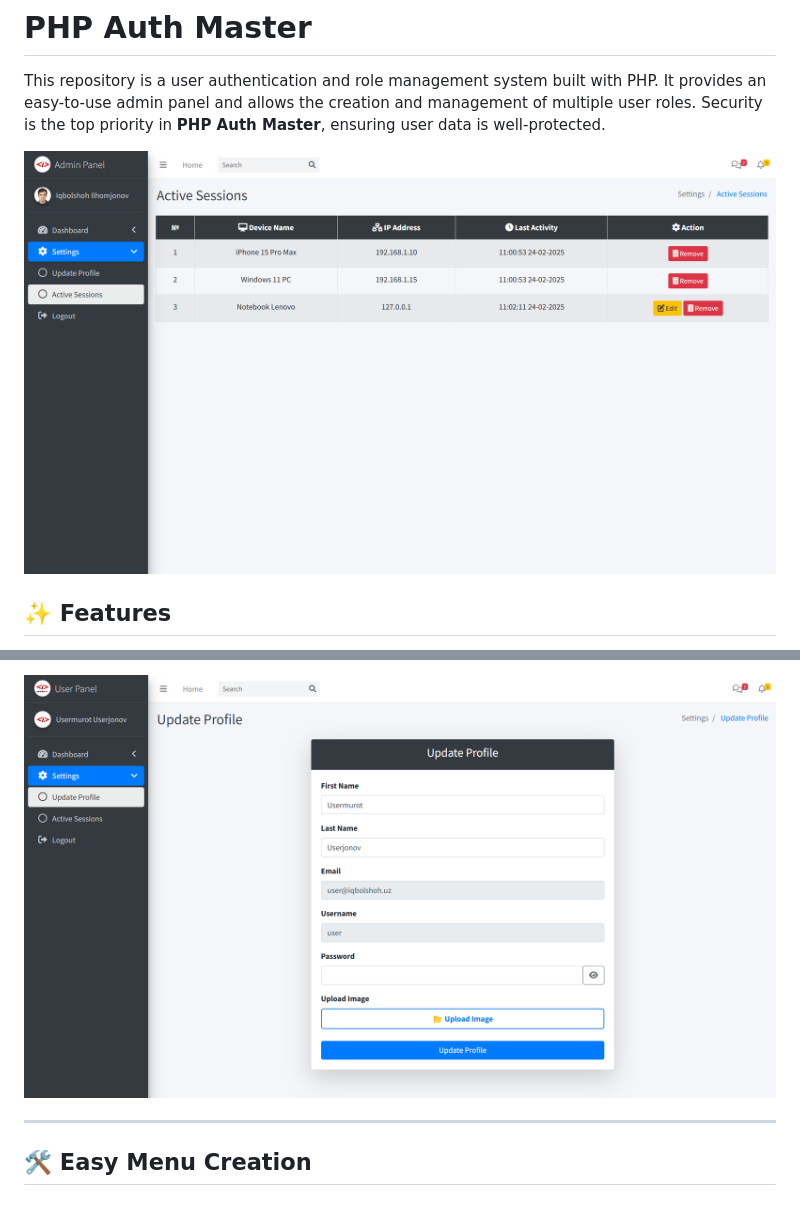
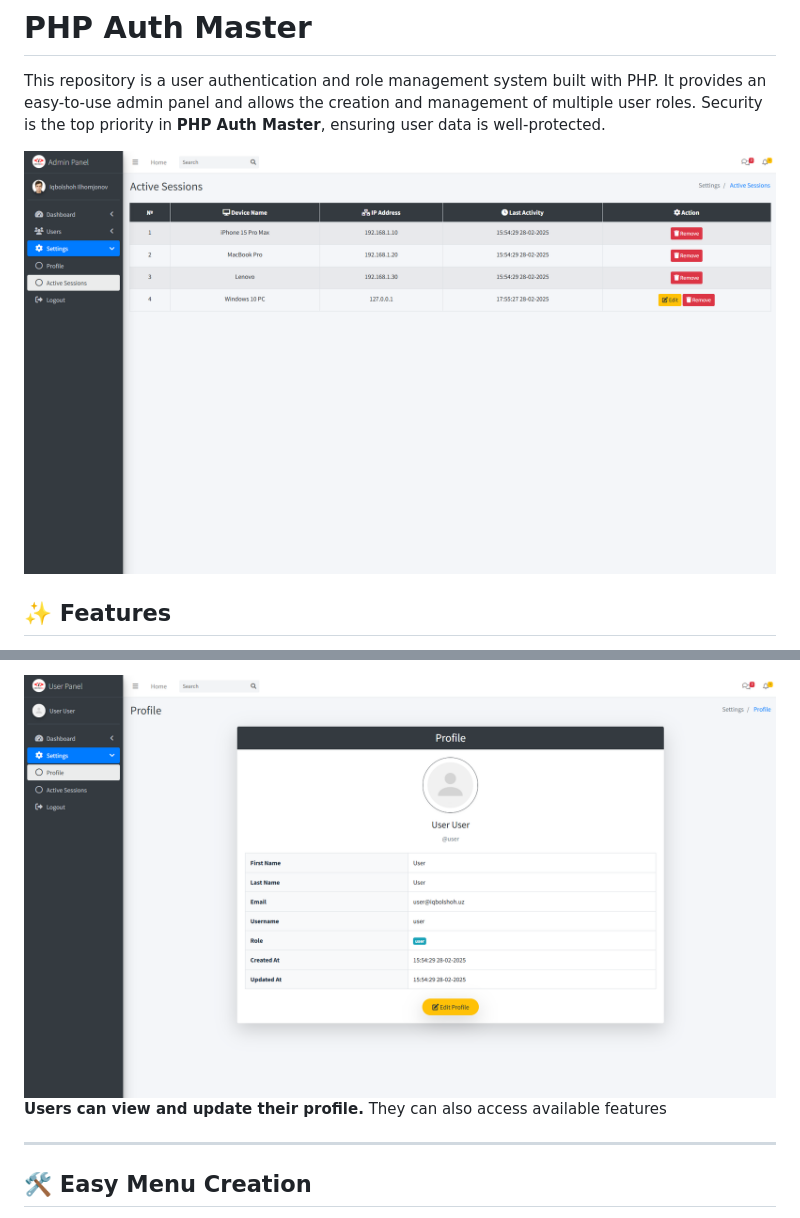
Before and after one commit to Iqbolshoh/php-auth-master, a Markdown page: README.md, 2 parts joined by grey strips. GitHub-like rendering; pictures changed too: src/images/active_sessions.png, src/images/user.png.

```diff
--- a/README.md
+++ b/README.md
@@ -41,4 +42,5 @@ This repository is a user authentication and role management system built with P
 ![User](src/images/user.png)
+**Users can view and update their profile.** They can also access available features
 
 ---
 
```
Also changed, not shown: other parts of README.md (+11 -10 lines), src/images/admin_panel.png, src/images/create_user.png (added), src/images/login.png.
